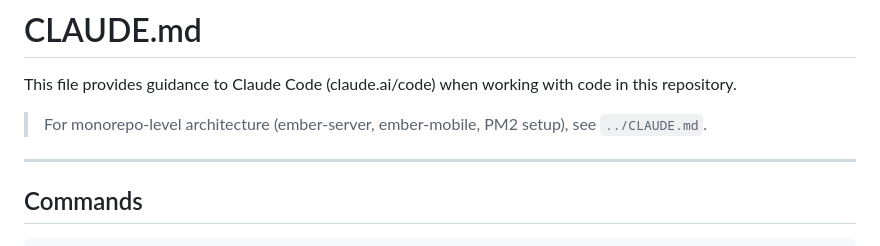
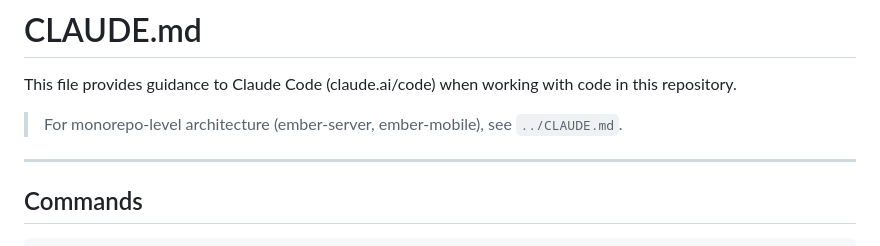
Before and after one commit to Nocturnal-Crispy/Ember-Client-Public, a Markdown page: CLAUDE.md, the part around the change. Drawn GitHub-style.

```diff
--- a/CLAUDE.md
+++ b/CLAUDE.md
@@ -2,7 +2,7 @@
 
 This file provides guidance to Claude Code (claude.ai/code) when working with code in this repository.
 
-> For monorepo-level architecture (ember-server, ember-mobile, PM2 setup), see `../CLAUDE.md`.
+> For monorepo-level architecture (ember-server, ember-mobile), see `../CLAUDE.md`.
 
 ---
 
```
Also changed, not shown: README.md (+28 -0 lines).
